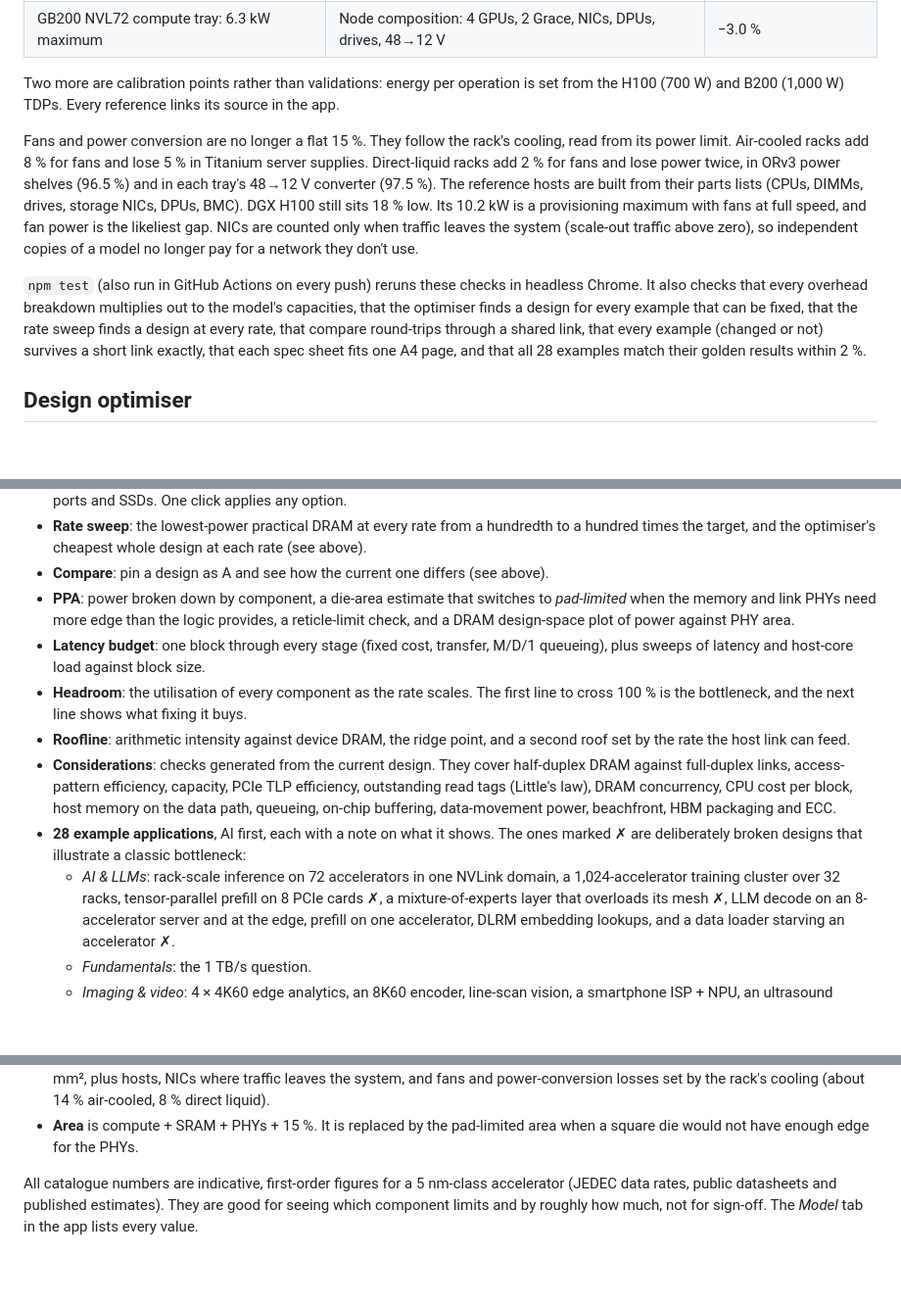
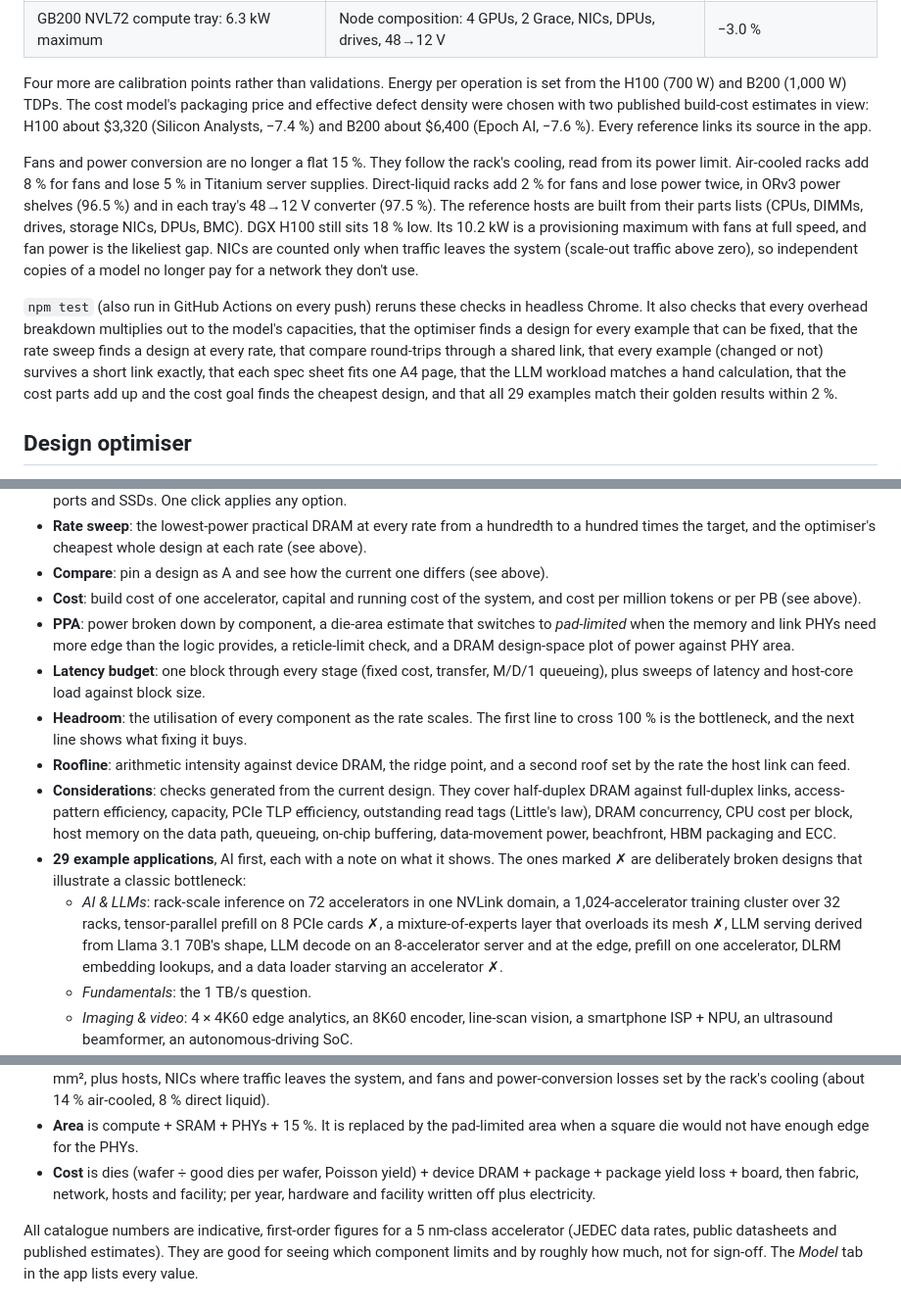
Before and after one commit to BrendanJamesLynskey/Data_Bottleneck_Explorer, a Markdown page: README.md, 3 parts joined by grey strips. Shown at 98% size. GitHub-like rendering; blank space fills up the shorter version.

```diff
--- a/README.md
+++ b/README.md
@@ -117,8 +117,10 @@ The *Checks* tab (under More) compares the model with published figures:
 | GB200 NVL72: about 120 kW per rack | Rack composition, liquid cooled | −5.0 % |
 | GB200 NVL72 compute tray: 6.3 kW maximum | Node composition: 4 GPUs, 2 Grace, NICs, DPUs, drives, 48→12 V | −3.0 % |
 
-Two more are calibration points rather than validations: energy per operation is set from the H100 (700 W)
-and B200 (1,000 W) TDPs. Every reference links its source in the app.
+Four more are calibration points rather than validations. Energy per operation is set from the H100 (700 W)
+and B200 (1,000 W) TDPs. The cost model's packaging price and effective defect density were chosen with two
+published build-cost estimates in view: H100 about $3,320 (Silicon Analysts, −7.4 %) and B200 about $6,400
+(Epoch AI, −7.6 %). Every reference links its source in the app.
 
 Fans and power conversion are no longer a flat 15 %. They follow the rack's cooling, read from its power limit.
 Air-cooled racks add 8 % for fans and lose 5 % in Titanium server supplies. Direct-liquid racks add 2 % for fans
@@ -132,7 +134,8 @@ model no longer pay for a network they don't use.
 checks that every overhead breakdown multiplies out to the model's capacities, that the optimiser finds a
 design for every example that can be fixed, that the rate sweep finds a design at every rate, that compare
 round-trips through a shared link, that every example (changed or not) survives a short link exactly, that each
-spec sheet fits one A4 page, and that all 28 examples match their golden results within 2 %.
+spec sheet fits one A4 page, that the LLM workload matches a hand calculation, that the cost parts add up and the
+cost goal finds the cheapest design, and that all 29 examples match their golden results within 2 %.
 
 ## Design optimiser
 
@@ -274,6 +319,8 @@ would have to carry 4 TB/s to feed that link.
 - **Rate sweep**: the lowest-power practical DRAM at every rate from a hundredth to a hundred times the
   target, and the optimiser's cheapest whole design at each rate (see above).
 - **Compare**: pin a design as A and see how the current one differs (see above).
+- **Cost**: build cost of one accelerator, capital and running cost of the system, and cost per million tokens
+  or per PB (see above).
 - **PPA**: power broken down by component, a die-area estimate that switches to *pad-limited* when
   the memory and link PHYs need more edge than the logic provides, a reticle-limit check, and a DRAM
   design-space plot of power against PHY area.
@@ -287,11 +334,11 @@ would have to carry 4 TB/s to feed that link.
   full-duplex links, access-pattern efficiency, capacity, PCIe TLP efficiency, outstanding read tags
   (Little's law), DRAM concurrency, CPU cost per block, host memory on the data path, queueing,
   on-chip buffering, data-movement power, beachfront, HBM packaging and ECC.
-- **28 example applications**, AI first, each with a note on what it shows. The ones marked ✗ are
+- **29 example applications**, AI first, each with a note on what it shows. The ones marked ✗ are
   deliberately broken designs that illustrate a classic bottleneck:
   - *AI & LLMs*: rack-scale inference on 72 accelerators in one NVLink domain, a 1,024-accelerator
     training cluster over 32 racks, tensor-parallel prefill on 8 PCIe cards ✗, a mixture-of-experts
-    layer that overloads its mesh ✗, LLM decode on an
+    layer that overloads its mesh ✗, LLM serving derived from Llama 3.1 70B's shape, LLM decode on an
     8-accelerator server and at the edge, prefill on one accelerator, DLRM embedding lookups, and a data
     loader starving an accelerator ✗.
   - *Fundamentals*: the 1 TB/s question.
@@ -326,6 +373,8 @@ How each kind of component is treated:
   power-conversion losses set by the rack's cooling (about 14 % air-cooled, 8 % direct liquid).
 - **Area** is compute + SRAM + PHYs + 15 %. It is replaced by the pad-limited area when a square die
   would not have enough edge for the PHYs.
+- **Cost** is dies (wafer ÷ good dies per wafer, Poisson yield) + device DRAM + package + package yield loss +
+  board, then fabric, network, hosts and facility; per year, hardware and facility written off plus electricity.
 
 All catalogue numbers are indicative, first-order figures for a 5 nm-class accelerator (JEDEC data
 rates, public datasheets and published estimates). They are good for seeing which component limits
```
Also changed, not shown: other parts of README.md (+42 -0 lines), cost.png (added), spec.png, 3 other files.
